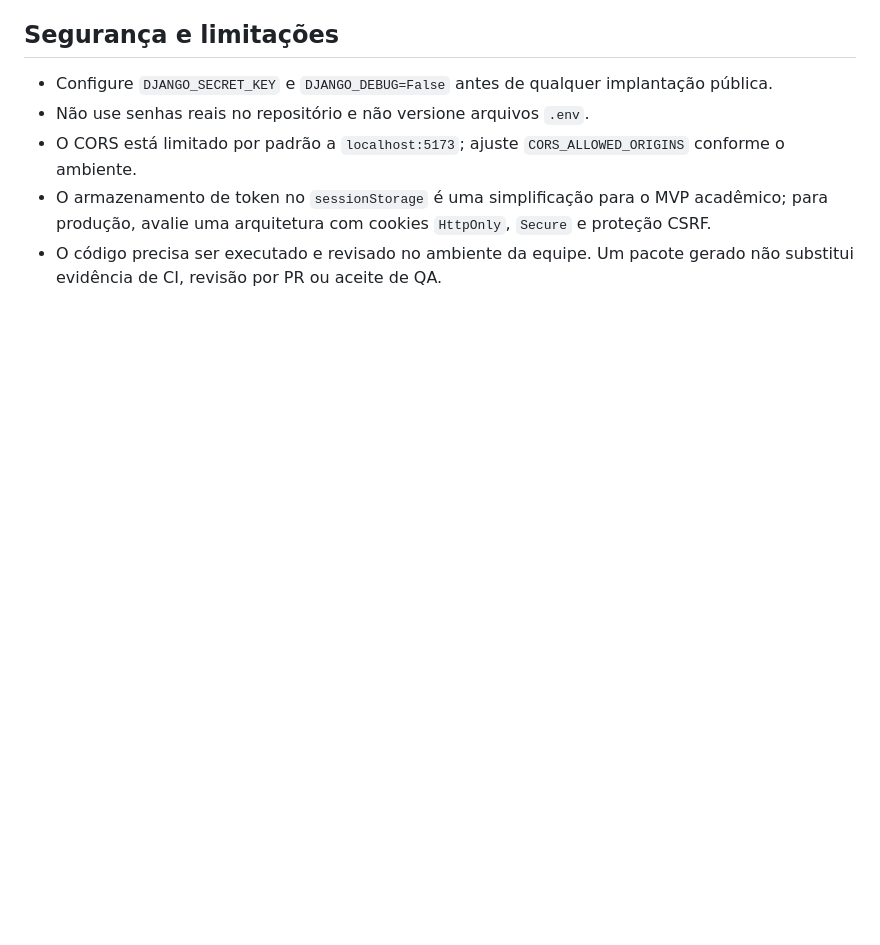
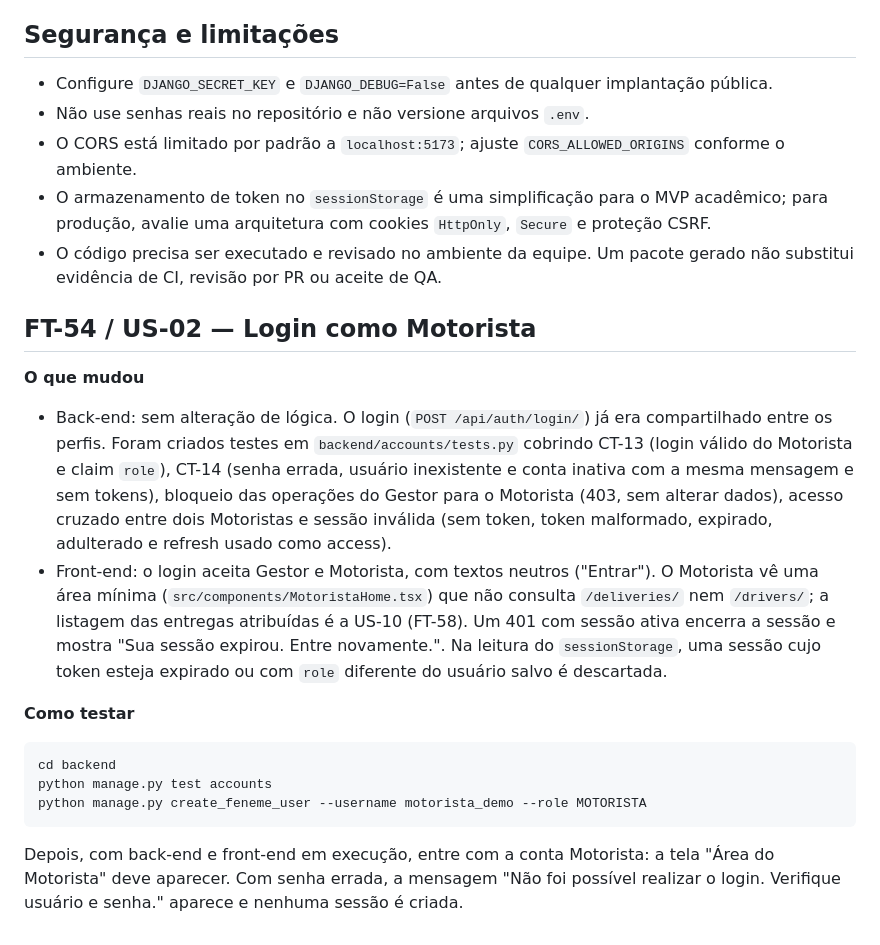
Before and after one commit to moon-byme/feneme-tech, a Markdown page: README_IMPLEMENTACAO_SPRINT1.md, the part around the change. GitHub-like rendering; blank space fills up the shorter version.

Commit message:
docs(FT-54): documentar login do Motorista e como testar

````diff
--- a/README_IMPLEMENTACAO_SPRINT1.md
+++ b/README_IMPLEMENTACAO_SPRINT1.md
@@ -136,3 +136,20 @@ Exemplo de atribuição:
 - O CORS está limitado por padrão a `localhost:5173`; ajuste `CORS_ALLOWED_ORIGINS` conforme o ambiente.
 - O armazenamento de token no `sessionStorage` é uma simplificação para o MVP acadêmico; para produção, avalie uma arquitetura com cookies `HttpOnly`, `Secure` e proteção CSRF.
 - O código precisa ser executado e revisado no ambiente da equipe. Um pacote gerado não substitui evidência de CI, revisão por PR ou aceite de QA.
+
+## FT-54 / US-02 — Login como Motorista
+
+**O que mudou**
+
+- Back-end: sem alteração de lógica. O login (`POST /api/auth/login/`) já era compartilhado entre os perfis. Foram criados testes em `backend/accounts/tests.py` cobrindo CT-13 (login válido do Motorista e claim `role`), CT-14 (senha errada, usuário inexistente e conta inativa com a mesma mensagem e sem tokens), bloqueio das operações do Gestor para o Motorista (403, sem alterar dados), acesso cruzado entre dois Motoristas e sessão inválida (sem token, token malformado, expirado, adulterado e refresh usado como access).
+- Front-end: o login aceita Gestor e Motorista, com textos neutros ("Entrar"). O Motorista vê uma área mínima (`src/components/MotoristaHome.tsx`) que não consulta `/deliveries/` nem `/drivers/`; a listagem das entregas atribuídas é a US-10 (FT-58). Um 401 com sessão ativa encerra a sessão e mostra "Sua sessão expirou. Entre novamente.". Na leitura do `sessionStorage`, uma sessão cujo token esteja expirado ou com `role` diferente do usuário salvo é descartada.
+
+**Como testar**
+
+```powershell
+cd backend
+python manage.py test accounts
+python manage.py create_feneme_user --username motorista_demo --role MOTORISTA
+```
+
+Depois, com back-end e front-end em execução, entre com a conta Motorista: a tela "Área do Motorista" deve aparecer. Com senha errada, a mensagem "Não foi possível realizar o login. Verifique usuário e senha." aparece e nenhuma sessão é criada.
````
